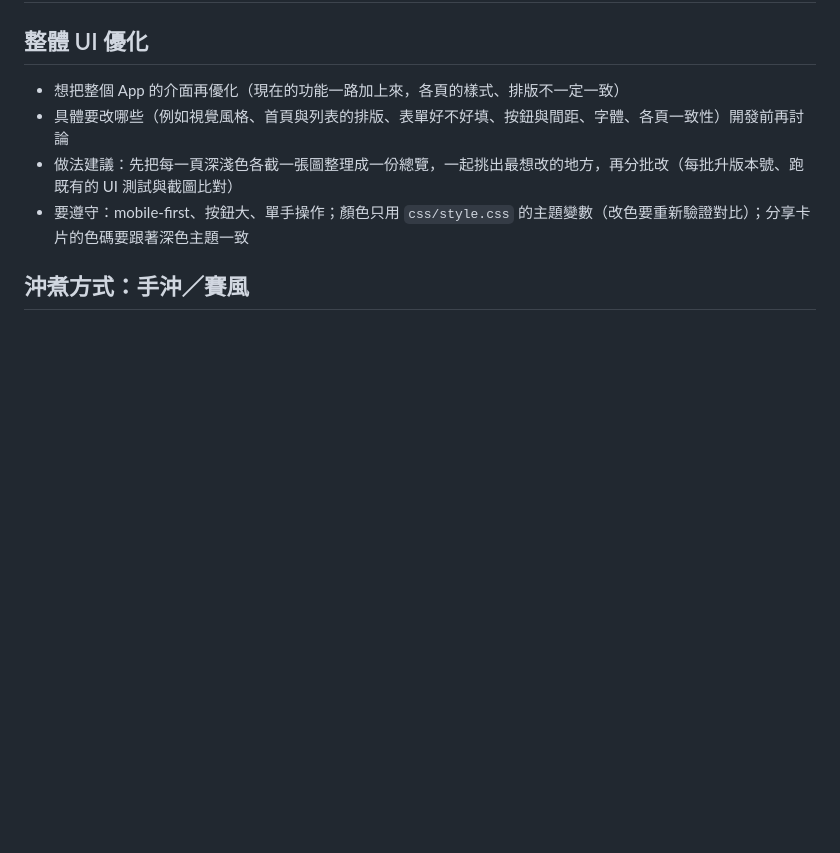
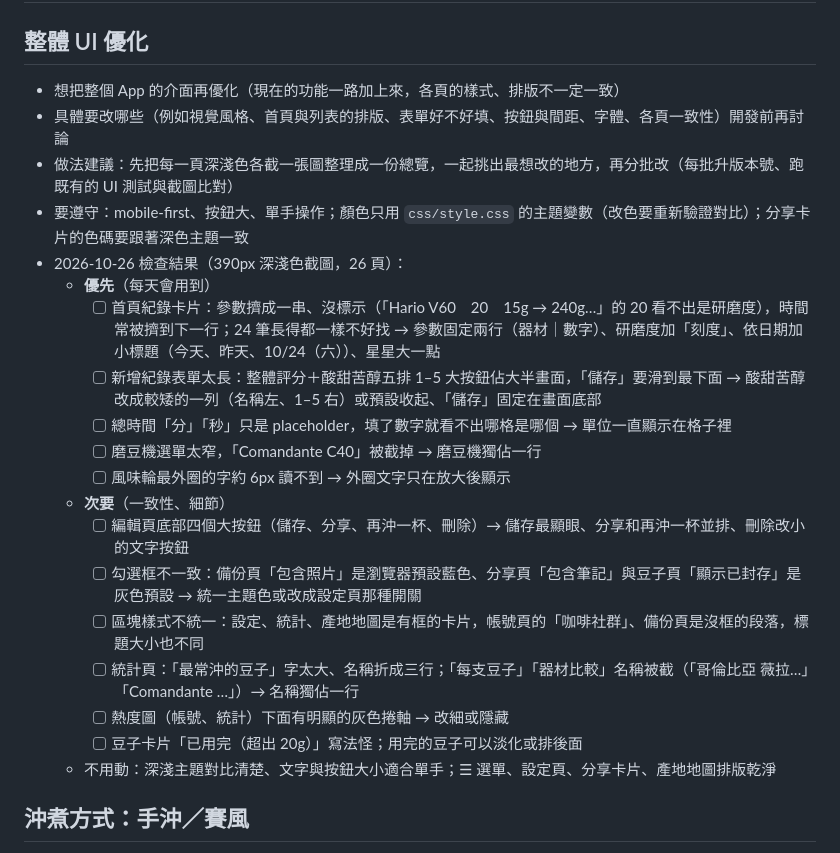
Before and after one commit to AndyWu1122/coffee-log, a Markdown page: docs/roadmap.md, the part around the change. Drawn GitHub-style; blank space fills up the shorter version.

Commit message:
roadmap：記下 UI 檢查的結果（首頁卡片、紀錄表單、風味輪、一致性等）
Co-Authored-By: Claude Opus 5.5 <noreply@anthropic.com>

```diff
--- a/docs/roadmap.md
+++ b/docs/roadmap.md
@@ -5,6 +5,21 @@
 - 具體要改哪些（例如視覺風格、首頁與列表的排版、表單好不好填、按鈕與間距、字體、各頁一致性）開發前再討論
 - 做法建議：先把每一頁深淺色各截一張圖整理成一份總覽，一起挑出最想改的地方，再分批改（每批升版本號、跑既有的 UI 測試與截圖比對）
 - 要遵守：mobile-first、按鈕大、單手操作；顏色只用 `css/style.css` 的主題變數（改色要重新驗證對比）；分享卡片的色碼要跟著深色主題一致
+- 2026-10-26 檢查結果（390px 深淺色截圖，26 頁）：
+  - **優先**（每天會用到）
+    - [ ] 首頁紀錄卡片：參數擠成一串、沒標示（「Hario V60　20　15g → 240g…」的 20 看不出是研磨度），時間常被擠到下一行；24 筆長得都一樣不好找 → 參數固定兩行（器材｜數字）、研磨度加「刻度」、依日期加小標題（今天、昨天、10/24（六））、星星大一點
+    - [ ] 新增紀錄表單太長：整體評分＋酸甜苦醇五排 1–5 大按鈕佔大半畫面，「儲存」要滑到最下面 → 酸甜苦醇改成較矮的一列（名稱左、1–5 右）或預設收起、「儲存」固定在畫面底部
+    - [ ] 總時間「分」「秒」只是 placeholder，填了數字就看不出哪格是哪個 → 單位一直顯示在格子裡
+    - [ ] 磨豆機選單太窄，「Comandante C40」被截掉 → 磨豆機獨佔一行
+    - [ ] 風味輪最外圈的字約 6px 讀不到 → 外圈文字只在放大後顯示
+  - **次要**（一致性、細節）
+    - [ ] 編輯頁底部四個大按鈕（儲存、分享、再沖一杯、刪除）→ 儲存最顯眼、分享和再沖一杯並排、刪除改小的文字按鈕
+    - [ ] 勾選框不一致：備份頁「包含照片」是瀏覽器預設藍色、分享頁「包含筆記」與豆子頁「顯示已封存」是灰色預設 → 統一主題色或改成設定頁那種開關
+    - [ ] 區塊樣式不統一：設定、統計、產地地圖是有框的卡片，帳號頁的「咖啡社群」、備份頁是沒框的段落，標題大小也不同
+    - [ ] 統計頁：「最常沖的豆子」字太大、名稱折成三行；「每支豆子」「器材比較」名稱被截（「哥倫比亞 薇拉…」「Comandante …」）→ 名稱獨佔一行
+    - [ ] 熱度圖（帳號、統計）下面有明顯的灰色捲軸 → 改細或隱藏
+    - [ ] 豆子卡片「已用完（超出 20g）」寫法怪；用完的豆子可以淡化或排後面
+  - 不用動：深淺主題對比清楚、文字與按鈕大小適合單手；☰ 選單、設定頁、分享卡片、產地地圖排版乾淨
 
 ## 沖煮方式：手沖／賽風
 - 新增紀錄時可以選擇沖煮方式：手沖或賽風
```
